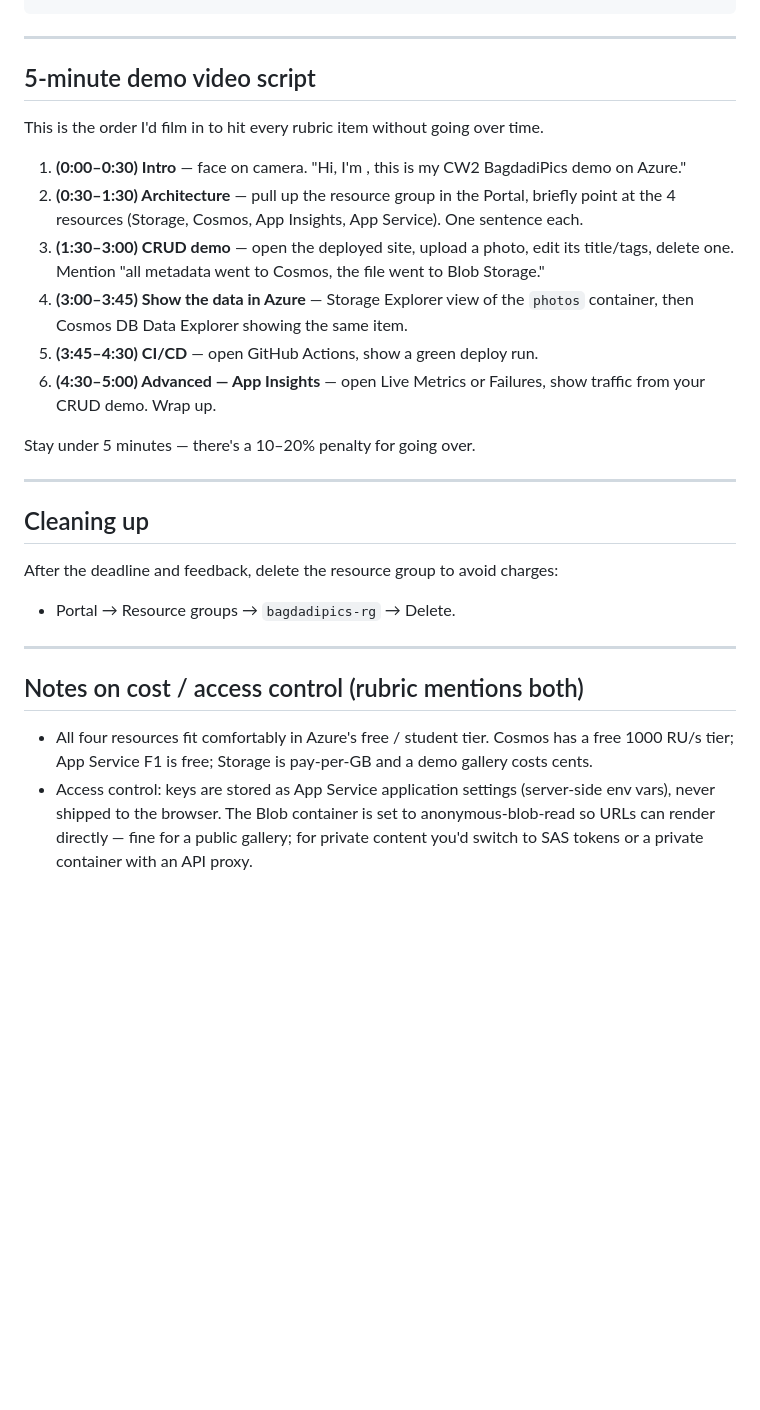
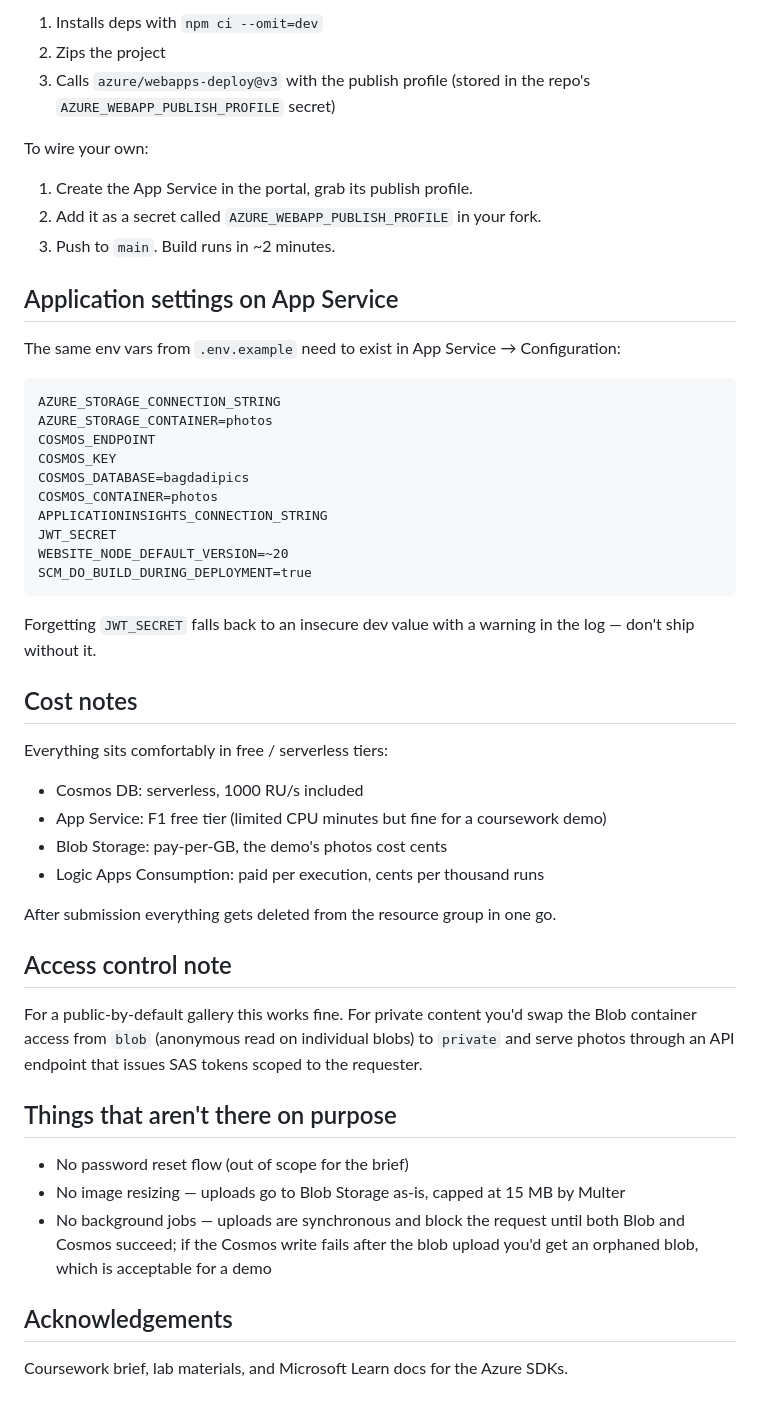
Before and after one commit to Sultan-Yamim/bagdadi-pics, a Markdown page: README.md, the part around one of its changes. Rendered like a GitHub page; blank space fills up the shorter version.

````diff
--- a/README.md
+++ b/README.md
@@ -167,30 +133,53 @@ curl https://bagdadipics-app.azurewebsites.net/api/photos
+1. Installs deps with `npm ci --omit=dev`
+2. Zips the project
+3. Calls `azure/webapps-deploy@v3` with the publish profile (stored in the repo's `AZURE_WEBAPP_PUBLISH_PROFILE` secret)
+
+To wire your own:
+
+1. Create the App Service in the portal, grab its publish profile.
+2. Add it as a secret called `AZURE_WEBAPP_PUBLISH_PROFILE` in your fork.
+3. Push to `main`. Build runs in ~2 minutes.
+
+## Application settings on App Service
+
+The same env vars from `.env.example` need to exist in App Service → Configuration:
+
+```
+AZURE_STORAGE_CONNECTION_STRING
+AZURE_STORAGE_CONTAINER=photos
+COSMOS_ENDPOINT
+COSMOS_KEY
+COSMOS_DATABASE=bagdadipics
+COSMOS_CONTAINER=photos
+APPLICATIONINSIGHTS_CONNECTION_STRING
+JWT_SECRET
+WEBSITE_NODE_DEFAULT_VERSION=~20
+SCM_DO_BUILD_DURING_DEPLOYMENT=true
 ```
 
----
+Forgetting `JWT_SECRET` falls back to an insecure dev value with a warning in the log — don't ship without it.
 
-## 5-minute demo video script
+## Cost notes
 
-This is the order I'd film in to hit every rubric item without going over time.
+Everything sits comfortably in free / serverless tiers:
 
-1. **(0:00–0:30) Intro** — face on camera. "Hi, I'm <name>, this is my CW2 BagdadiPics demo on Azure."
-2. **(0:30–1:30) Architecture** — pull up the resource group in the Portal, briefly point at the 4 resources (Storage, Cosmos, App Insights, App Service). One sentence each.
-3. **(1:30–3:00) CRUD demo** — open the deployed site, upload a photo, edit its title/tags, delete one. Mention "all metadata went to Cosmos, the file went to Blob Storage."
-4. **(3:00–3:45) Show the data in Azure** — Storage Explorer view of the `photos` container, then Cosmos DB Data Explorer showing the same item.
-5. **(3:45–4:30) CI/CD** — open GitHub Actions, show a green deploy run.
-6. **(4:30–5:00) Advanced — App Insights** — open Live Metrics or Failures, show traffic from your CRUD demo. Wrap up.
+- Cosmos DB: serverless, 1000 RU/s included
+- App Service: F1 free tier (limited CPU minutes but fine for a coursework demo)
+- Blob Storage: pay-per-GB, the demo's photos cost cents
+- Logic Apps Consumption: paid per execution, cents per thousand runs
 
-Stay under 5 minutes — there's a 10–20% penalty for going over.
+After submission everything gets deleted from the resource group in one go.
 
----
+## Access control note
 
-## Cleaning up
+For a public-by-default gallery this works fine. For private content you'd swap the Blob container access from `blob` (anonymous read on individual blobs) to `private` and serve photos through an API endpoint that issues SAS tokens scoped to the requester.
 
-After the deadline and feedback, delete the resource group to avoid charges:
-- Portal → Resource groups → `bagdadipics-rg` → Delete.
+## Things that aren't there on purpose
 
----
+- No password reset flow (out of scope for the brief)
+- No image resizing — uploads go to Blob Storage as-is, capped at 15 MB by Multer
+- No background jobs — uploads are synchronous and block the request until both Blob and Cosmos succeed; if the Cosmos write fails after the blob upload you'd get an orphaned blob, which is acceptable for a demo
 
-## Notes on cost / access control (rubric mentions both)
+## Acknowledgements
 
-- All four resources fit comfortably in Azure's free / student tier. Cosmos has a free 1000 RU/s tier; App Service F1 is free; Storage is pay-per-GB and a demo gallery costs cents.
-- Access control: keys are stored as App Service application settings (server-side env vars), never shipped to the browser. The Blob container is set to anonymous-blob-read so URLs can render directly — fine for a public gallery; for private content you'd switch to SAS tokens or a private container with an API proxy.
+Coursework brief, lab materials, and Microsoft Learn docs for the Azure SDKs.
````
Also changed, not shown: other parts of README.md (+100 -134 lines).
